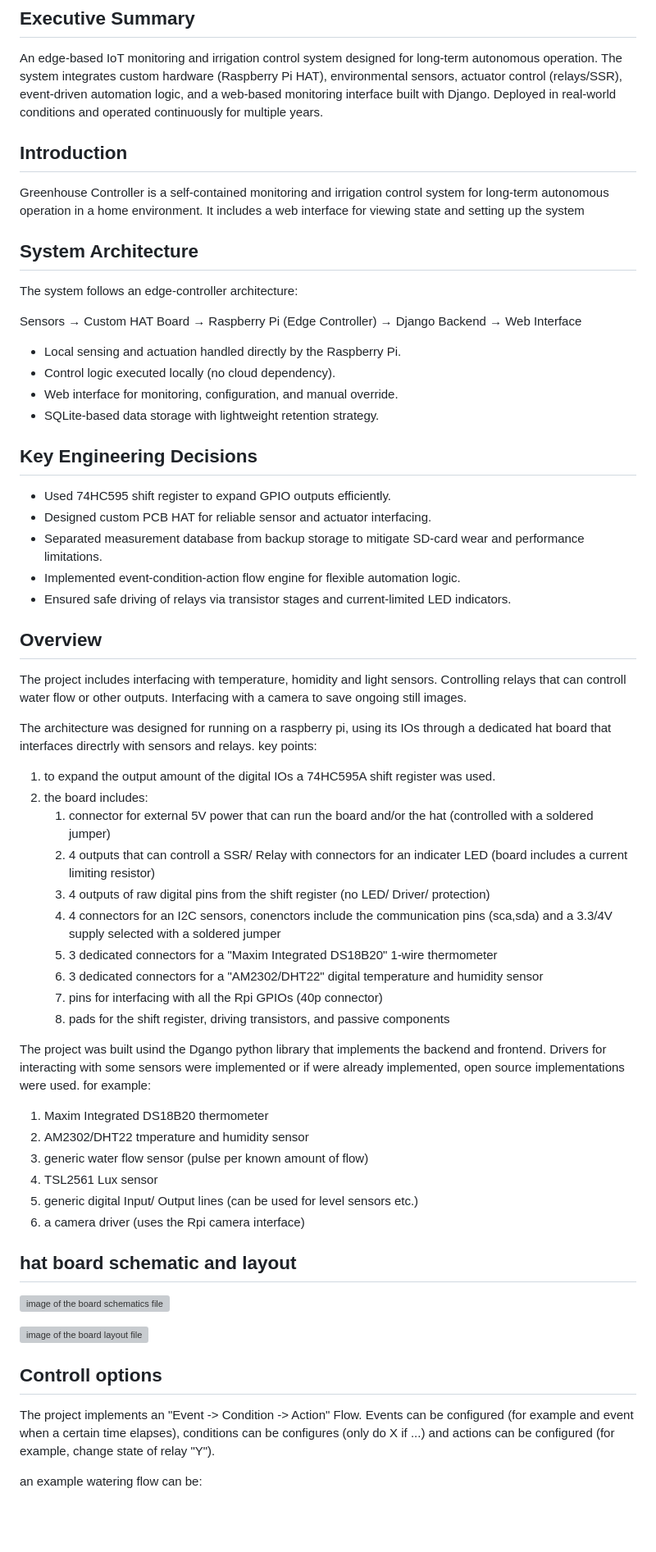
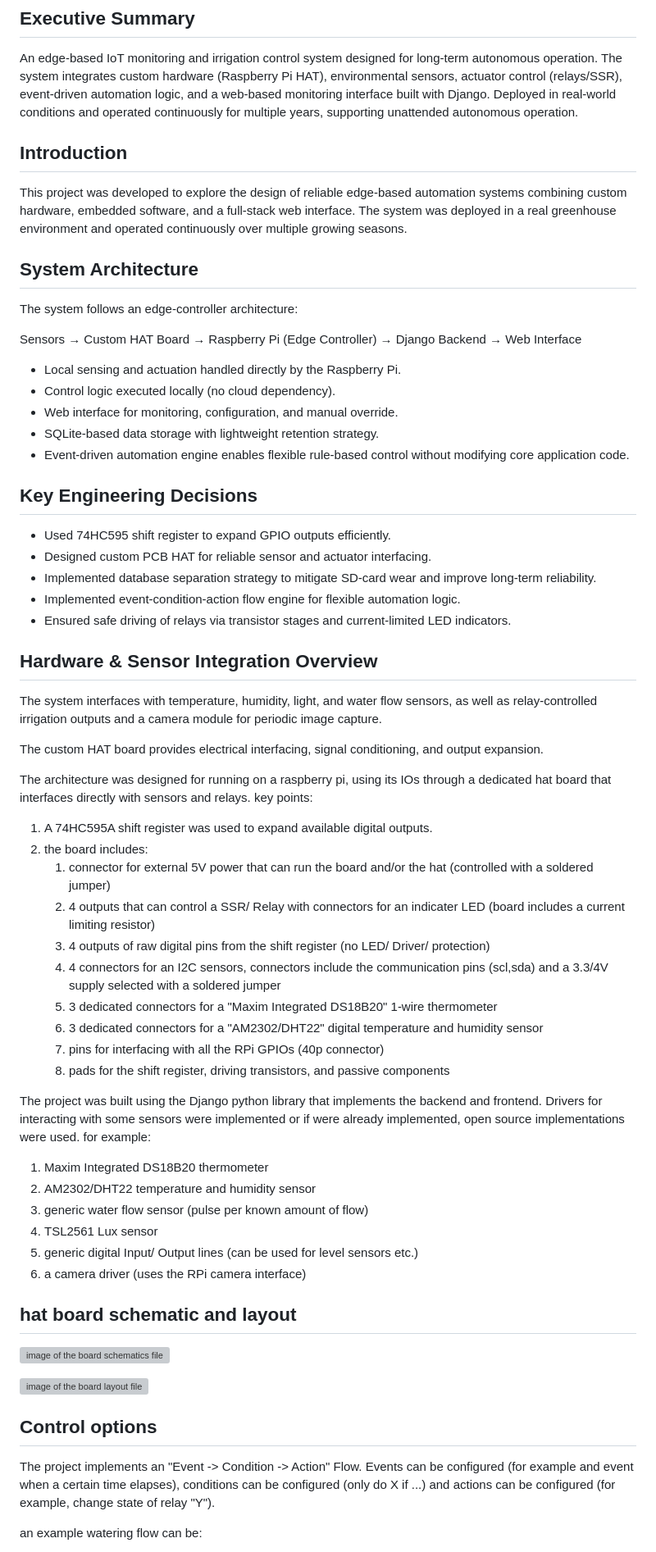
Before and after one commit to netanelf/greenhouse_controller, a Markdown page: README.md, the part around one of its changes. Shown at 82% size. GitHub-like rendering; blank space fills up the shorter version; grey boxes are pictures that could not be loaded.

```diff
--- a/README.md
+++ b/README.md
@@ -5,12 +5,11 @@
 An edge-based IoT monitoring and irrigation control system designed for long-term autonomous operation.
 The system integrates custom hardware (Raspberry Pi HAT), environmental sensors, actuator control (relays/SSR), event-driven automation logic,
 and a web-based monitoring interface built with Django.
-Deployed in real-world conditions and operated continuously for multiple years.
+Deployed in real-world conditions and operated continuously for multiple years, supporting unattended autonomous operation.
 
 ## Introduction
 
-Greenhouse Controller is a self-contained monitoring and irrigation control system for long-term autonomous operation in a home environment.
-It includes a web interface for viewing state and setting up the system
+This project was developed to explore the design of reliable edge-based automation systems combining custom hardware, embedded software, and a full-stack web interface. The system was deployed in a real greenhouse environment and operated continuously over multiple growing seasons.
 
 ## System Architecture
 
@@ -22,43 +21,44 @@ Sensors → Custom HAT Board → Raspberry Pi (Edge Controller) → Django Backe
 - Control logic executed locally (no cloud dependency).
 - Web interface for monitoring, configuration, and manual override.
 - SQLite-based data storage with lightweight retention strategy.
+- Event-driven automation engine enables flexible rule-based control without modifying core application code.
 
 ## Key Engineering Decisions
 
 - Used 74HC595 shift register to expand GPIO outputs efficiently.
 - Designed custom PCB HAT for reliable sensor and actuator interfacing.
-- Separated measurement database from backup storage to mitigate SD-card wear and performance limitations.
+- Implemented database separation strategy to mitigate SD-card wear and improve long-term reliability.
 - Implemented event-condition-action flow engine for flexible automation logic.
 - Ensured safe driving of relays via transistor stages and current-limited LED indicators.
 
+## Hardware & Sensor Integration Overview
 
-## Overview
-The project includes interfacing with temperature, homidity and light sensors.
-Controlling relays that can controll water flow or other outputs.
-Interfacing with a camera to save ongoing still images.
+The system interfaces with temperature, humidity, light, and water flow sensors, as well as relay-controlled irrigation outputs and a camera module for periodic image capture.
 
-The architecture was designed for running on a raspberry pi, using its IOs through a dedicated hat board that interfaces directrly with sensors and relays.
+The custom HAT board provides electrical interfacing, signal conditioning, and output expansion.
+
+The architecture was designed for running on a raspberry pi, using its IOs through a dedicated hat board that interfaces directly with sensors and relays.
 key points:
-1. to expand the output amount of the digital IOs a 74HC595A shift register was used.
+1. A 74HC595A shift register was used to expand available digital outputs.
 3. the board includes:
    1. connector for external 5V power that can run the board and/or the hat (controlled with a soldered jumper)
-   2. 4 outputs that can controll a SSR/ Relay with connectors for an indicater LED (board includes a current limiting resistor)
+   2. 4 outputs that can control a SSR/ Relay with connectors for an indicater LED (board includes a current limiting resistor)
    3. 4 outputs of raw digital pins from the shift register (no LED/ Driver/ protection)
-   4. 4 connectors for an I2C sensors, conenctors include the communication pins (sca,sda) and a 3.3/4V supply selected with a soldered jumper
+   4. 4 connectors for an I2C sensors, connectors include the communication pins (scl,sda) and a 3.3/4V supply selected with a soldered jumper
    5. 3 dedicated connectors for a "Maxim Integrated DS18B20" 1-wire thermometer
    6. 3 dedicated connectors for a "AM2302/DHT22" digital temperature and humidity sensor
-   7. pins for interfacing with all the Rpi GPIOs (40p connector)
+   7. pins for interfacing with all the RPi GPIOs (40p connector)
    8. pads for the shift register, driving transistors, and passive components
 
-The project was built usind the Dgango python library that implements the backend and frontend.
+The project was built using the Django python library that implements the backend and frontend.
 Drivers for interacting with some sensors were implemented or if were already implemented, open source implementations were used.
 for example:
 1. Maxim Integrated DS18B20 thermometer
-2. AM2302/DHT22 tmperature and humidity sensor
+2. AM2302/DHT22 temperature and humidity sensor
 3. generic water flow sensor (pulse per known amount of flow)
 4. TSL2561 Lux sensor
 5. generic digital Input/ Output lines (can be used for level sensors etc.)
-6. a camera driver (uses the Rpi camera interface)
+6. a camera driver (uses the RPi camera interface)
 
 ## hat board schematic and layout
 
@@ -66,10 +66,10 @@ for example:
 
 ![image of the board layout file](greenhouse_controller_expansion_board/output/greenhouse_controller_layout.png)
 
-## Controll options
+## Control options
 The project implements an "Event -> Condition -> Action" Flow.
 Events can be configured (for example and event when a certain time elapses),
-conditions can be configures (only do X if ...) and actions can be configured (for example, change state of relay "Y").
+conditions can be configured (only do X if ...) and actions can be configured (for example, change state of relay "Y").
 
 an example watering flow can be:
 - at 8:00 of days 1,3,5:
```
Also changed, not shown: other parts of README.md (+1 -1 lines).
